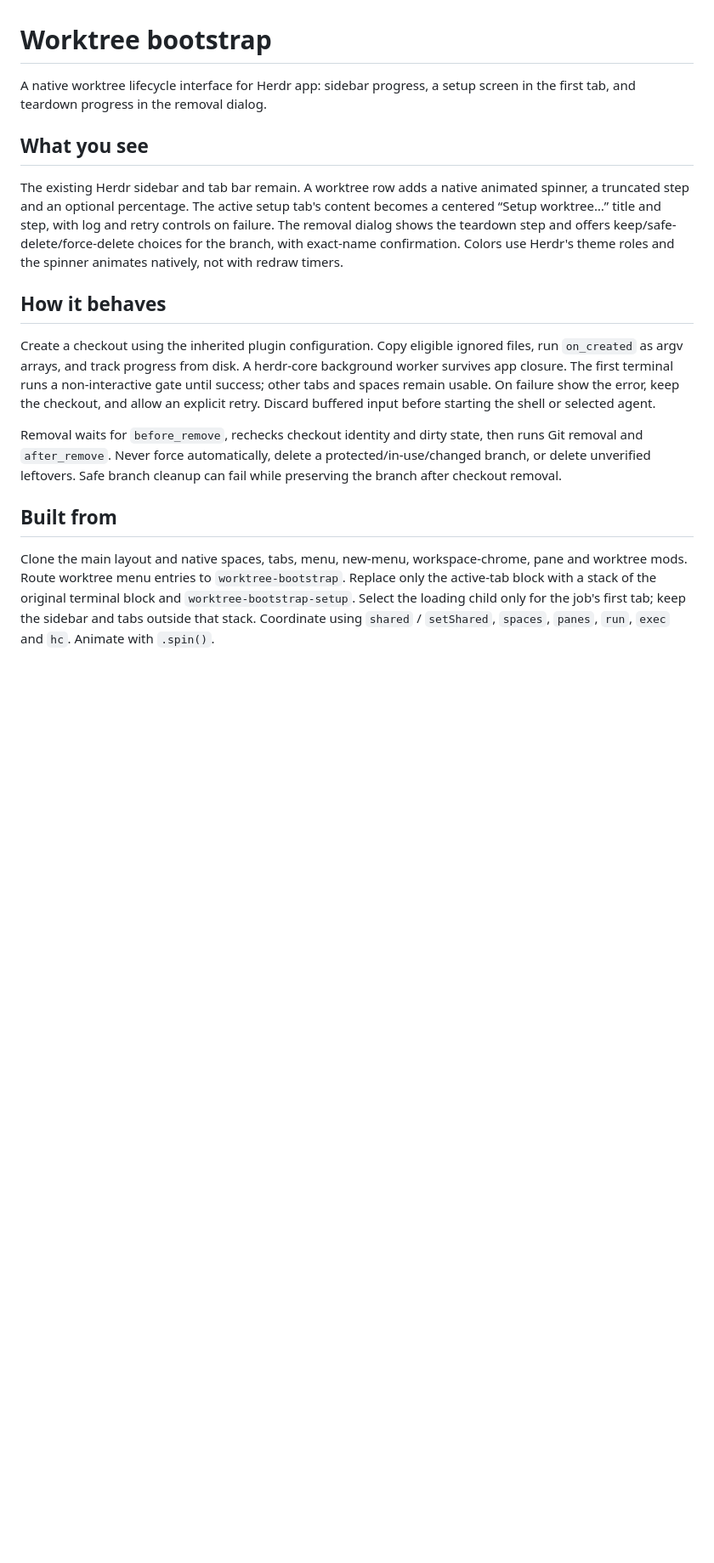
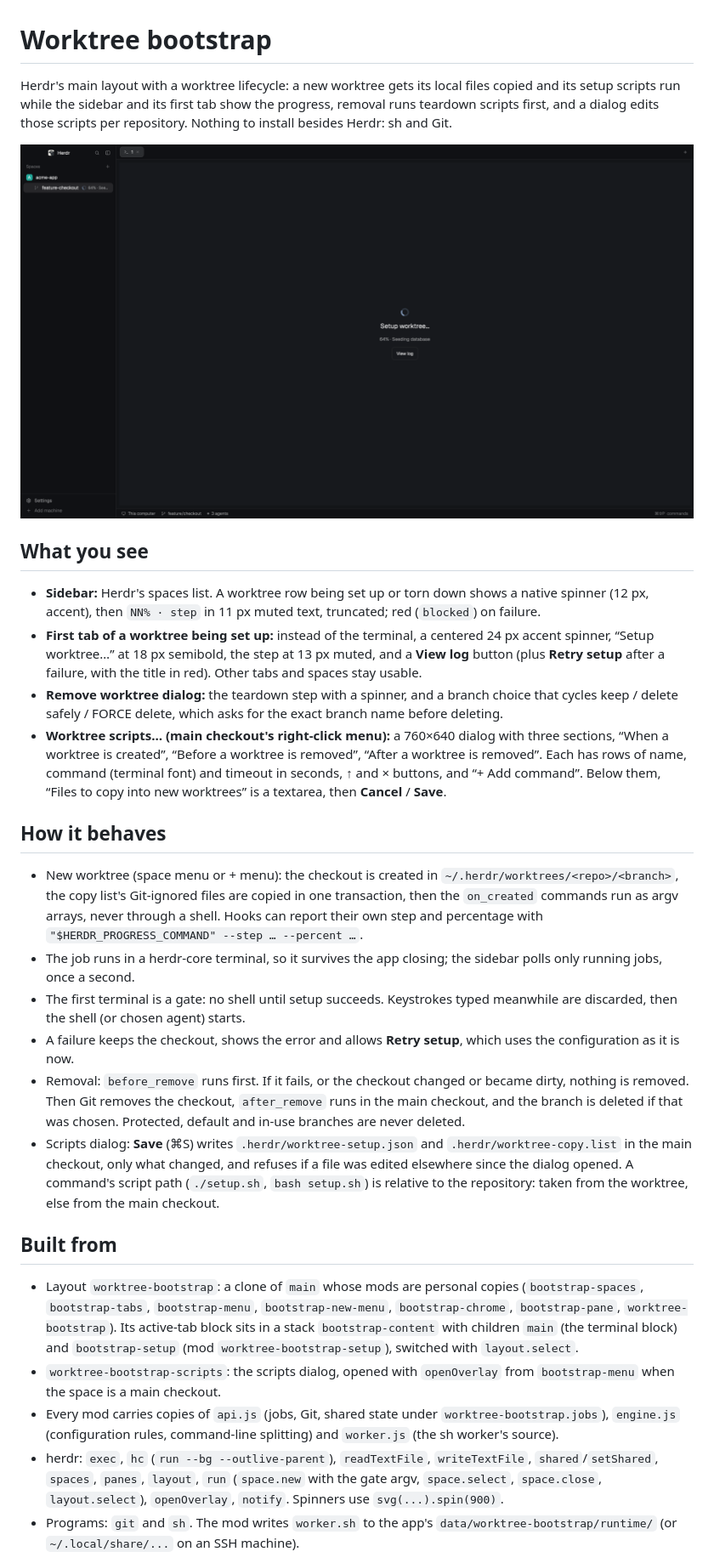
Before and after one commit to BowgartField/herdr-layout-worktree-bootstrap, a Markdown page: RECIPE.md, the part around one of its changes. Shown at 85% size. GitHub-like rendering; pictures changed too: preview.png (added); blank space fills up the shorter version.

Commit message:
docs: herdr.dev recipe and preview

```diff
--- a/RECIPE.md
+++ b/RECIPE.md
@@ -1,38 +1,70 @@
 # Worktree bootstrap
 
-A native worktree lifecycle interface for Herdr app: sidebar progress, a setup
-screen in the first tab, and teardown progress in the removal dialog.
+Herdr's main layout with a worktree lifecycle: a new worktree gets its local
+files copied and its setup scripts run while the sidebar and its first tab show
+the progress, removal runs teardown scripts first, and a dialog edits those
+scripts per repository. Nothing to install besides Herdr: sh and Git.
+
+![Worktree bootstrap](preview.png)
 
 ## What you see
 
-The existing Herdr sidebar and tab bar remain. A worktree row adds a native
-animated spinner, a truncated step and an optional percentage. The active setup
-tab's content becomes a centered “Setup worktree…” title and step, with log and
-retry controls on failure. The removal dialog shows the teardown step and offers
-keep/safe-delete/force-delete choices for the branch, with exact-name confirmation.
-Colors use Herdr's theme roles and the spinner animates natively, not with redraw
-timers.
+- **Sidebar:** Herdr's spaces list. A worktree row being set up or torn down
+  shows a native spinner (12 px, accent), then `NN% · step` in 11 px muted text,
+  truncated; red (`blocked`) on failure.
+- **First tab of a worktree being set up:** instead of the terminal, a centered
+  24 px accent spinner, “Setup worktree…” at 18 px semibold, the step at 13 px
+  muted, and a **View log** button (plus **Retry setup** after a failure, with
+  the title in red). Other tabs and spaces stay usable.
+- **Remove worktree dialog:** the teardown step with a spinner, and a branch
+  choice that cycles keep / delete safely / FORCE delete, which asks for the
+  exact branch name before deleting.
+- **Worktree scripts… (main checkout's right-click menu):** a 760×640 dialog with
+  three sections, “When a worktree is created”, “Before a worktree is removed”,
+  “After a worktree is removed”. Each has rows of name, command (terminal font)
+  and timeout in seconds, ↑ and × buttons, and “+ Add command”. Below them,
+  “Files to copy into new worktrees” is a textarea, then **Cancel** / **Save**.
 
 ## How it behaves
 
-Create a checkout using the inherited plugin configuration. Copy eligible ignored
-files, run `on_created` as argv arrays, and track progress from disk. A herdr-core
-background worker survives app closure. The first terminal runs a non-interactive
-gate until success; other tabs and spaces remain usable. On failure show the
-error, keep the checkout, and allow an explicit retry. Discard buffered input
-before starting the shell or selected agent.
-
-Removal waits for `before_remove`, rechecks checkout identity and dirty state,
-then runs Git removal and `after_remove`. Never force automatically, delete a
-protected/in-use/changed branch, or delete unverified leftovers. Safe branch
-cleanup can fail while preserving the branch after checkout removal.
+- New worktree (space menu or + menu): the checkout is created in
+  `~/.herdr/worktrees/<repo>/<branch>`, the copy list's Git-ignored files are
+  copied in one transaction, then the `on_created` commands run as argv arrays,
+  never through a shell. Hooks can report their own step and percentage with
+  `"$HERDR_PROGRESS_COMMAND" --step … --percent …`.
+- The job runs in a herdr-core terminal, so it survives the app closing; the
+  sidebar polls only running jobs, once a second.
+- The first terminal is a gate: no shell until setup succeeds. Keystrokes typed
+  meanwhile are discarded, then the shell (or chosen agent) starts.
+- A failure keeps the checkout, shows the error and allows **Retry setup**, which
+  uses the configuration as it is now.
+- Removal: `before_remove` runs first. If it fails, or the checkout changed or
+  became dirty, nothing is removed. Then Git removes the checkout,
+  `after_remove` runs in the main checkout, and the branch is deleted if that
+  was chosen. Protected, default and in-use branches are never deleted.
+- Scripts dialog: **Save** (⌘S) writes `.herdr/worktree-setup.json` and
+  `.herdr/worktree-copy.list` in the main checkout, only what changed, and
+  refuses if a file was edited elsewhere since the dialog opened. A command's
+  script path (`./setup.sh`, `bash setup.sh`) is relative to the repository:
+  taken from the worktree, else from the main checkout.
 
 ## Built from
 
-Clone the main layout and native spaces, tabs, menu, new-menu, workspace-chrome,
-pane and worktree mods. Route worktree menu entries to `worktree-bootstrap`.
-Replace only the active-tab block with a stack of the original terminal block
-and `worktree-bootstrap-setup`. Select the loading child only for the job's first
-tab; keep the sidebar and tabs outside that stack. Coordinate using `shared` /
-`setShared`, `spaces`, `panes`, `run`, `exec` and `hc`. Animate with `.spin()`.
+- Layout `worktree-bootstrap`: a clone of `main` whose mods are personal copies
+  (`bootstrap-spaces`, `bootstrap-tabs`, `bootstrap-menu`, `bootstrap-new-menu`,
+  `bootstrap-chrome`, `bootstrap-pane`, `worktree-bootstrap`). Its active-tab
+  block sits in a stack `bootstrap-content` with children `main` (the terminal
+  block) and `bootstrap-setup` (mod `worktree-bootstrap-setup`), switched with
+  `layout.select`.
+- `worktree-bootstrap-scripts`: the scripts dialog, opened with `openOverlay`
+  from `bootstrap-menu` when the space is a main checkout.
+- Every mod carries copies of `api.js` (jobs, Git, shared state under
+  `worktree-bootstrap.jobs`), `engine.js` (configuration rules, command-line
+  splitting) and `worker.js` (the sh worker's source).
+- herdr: `exec`, `hc` (`run --bg --outlive-parent`), `readTextFile`,
+  `writeTextFile`, `shared`/`setShared`, `spaces`, `panes`, `layout`, `run`
+  (`space.new` with the gate argv, `space.select`, `space.close`,
+  `layout.select`), `openOverlay`, `notify`. Spinners use `svg(...).spin(900)`.
+- Programs: `git` and `sh`. The mod writes `worker.sh` to the app's
+  `data/worktree-bootstrap/runtime/` (or `~/.local/share/...` on an SSH machine).
 
```
Also changed, not shown: other parts of RECIPE.md (+19 -9 lines).
